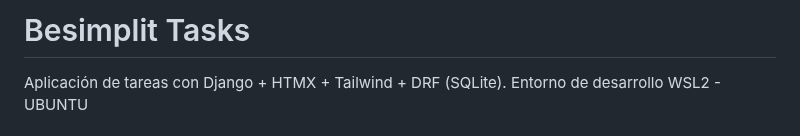
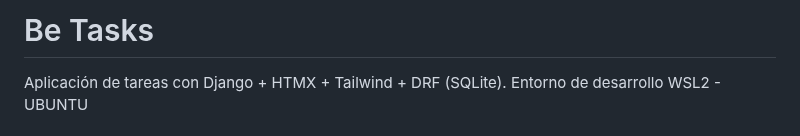
Before and after one commit to lmillar2i2/besimplit-tasks, a Markdown page: README.md, the part around the change. GitHub-like rendering.

```diff
--- a/README.md
+++ b/README.md
@@ -1,4 +1,4 @@
-# Besimplit Tasks
+# Be Tasks
 
 Aplicación de tareas con Django + HTMX + Tailwind + DRF (SQLite).
 Entorno de desarrollo WSL2 - UBUNTU
```
